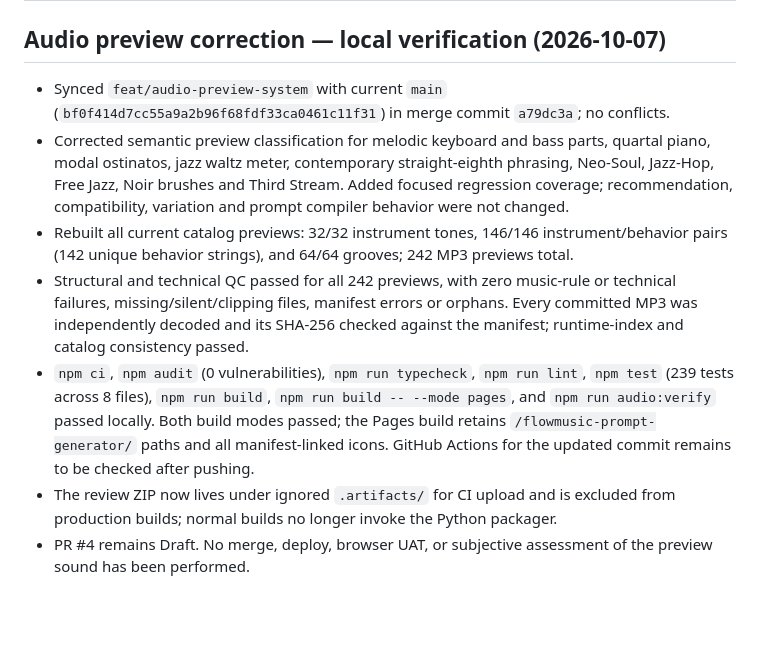
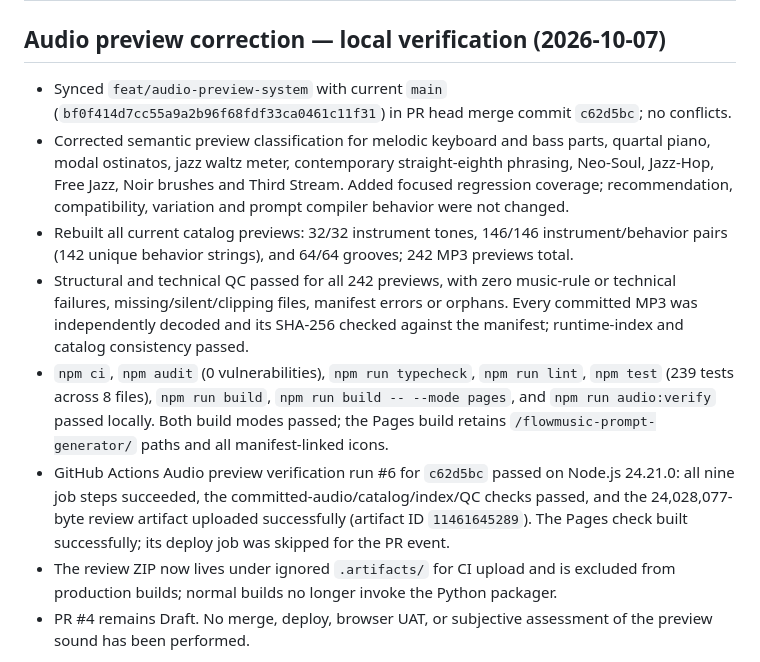
Before and after one commit to bugu-robot/flowmusic-prompt-generator, a Markdown page: STATUS.md, the part around the change. Rendered like a GitHub page; blank space fills up the shorter version.

Commit message:
docs: record audio preview verification results

```diff
--- a/STATUS.md
+++ b/STATUS.md
@@ -2,11 +2,12 @@
 
 ## Audio preview correction — local verification (2026-10-07)
 
-- Synced `feat/audio-preview-system` with current `main` (`bf0f414d7cc55a9a2b96f68fdf33ca0461c11f31`) in merge commit `a79dc3a`; no conflicts.
+- Synced `feat/audio-preview-system` with current `main` (`bf0f414d7cc55a9a2b96f68fdf33ca0461c11f31`) in PR head merge commit `c62d5bc`; no conflicts.
 - Corrected semantic preview classification for melodic keyboard and bass parts, quartal piano, modal ostinatos, jazz waltz meter, contemporary straight-eighth phrasing, Neo-Soul, Jazz-Hop, Free Jazz, Noir brushes and Third Stream. Added focused regression coverage; recommendation, compatibility, variation and prompt compiler behavior were not changed.
 - Rebuilt all current catalog previews: 32/32 instrument tones, 146/146 instrument/behavior pairs (142 unique behavior strings), and 64/64 grooves; 242 MP3 previews total.
 - Structural and technical QC passed for all 242 previews, with zero music-rule or technical failures, missing/silent/clipping files, manifest errors or orphans. Every committed MP3 was independently decoded and its SHA-256 checked against the manifest; runtime-index and catalog consistency passed.
-- `npm ci`, `npm audit` (0 vulnerabilities), `npm run typecheck`, `npm run lint`, `npm test` (239 tests across 8 files), `npm run build`, `npm run build -- --mode pages`, and `npm run audio:verify` passed locally. Both build modes passed; the Pages build retains `/flowmusic-prompt-generator/` paths and all manifest-linked icons. GitHub Actions for the updated commit remains to be checked after pushing.
+- `npm ci`, `npm audit` (0 vulnerabilities), `npm run typecheck`, `npm run lint`, `npm test` (239 tests across 8 files), `npm run build`, `npm run build -- --mode pages`, and `npm run audio:verify` passed locally. Both build modes passed; the Pages build retains `/flowmusic-prompt-generator/` paths and all manifest-linked icons.
+- GitHub Actions Audio preview verification run #6 for `c62d5bc` passed on Node.js 24.21.0: all nine job steps succeeded, the committed-audio/catalog/index/QC checks passed, and the 24,028,077-byte review artifact uploaded successfully (artifact ID `11461645289`). The Pages check built successfully; its deploy job was skipped for the PR event.
 - The review ZIP now lives under ignored `.artifacts/` for CI upload and is excluded from production builds; normal builds no longer invoke the Python packager.
 - PR #4 remains Draft. No merge, deploy, browser UAT, or subjective assessment of the preview sound has been performed.
 
```
